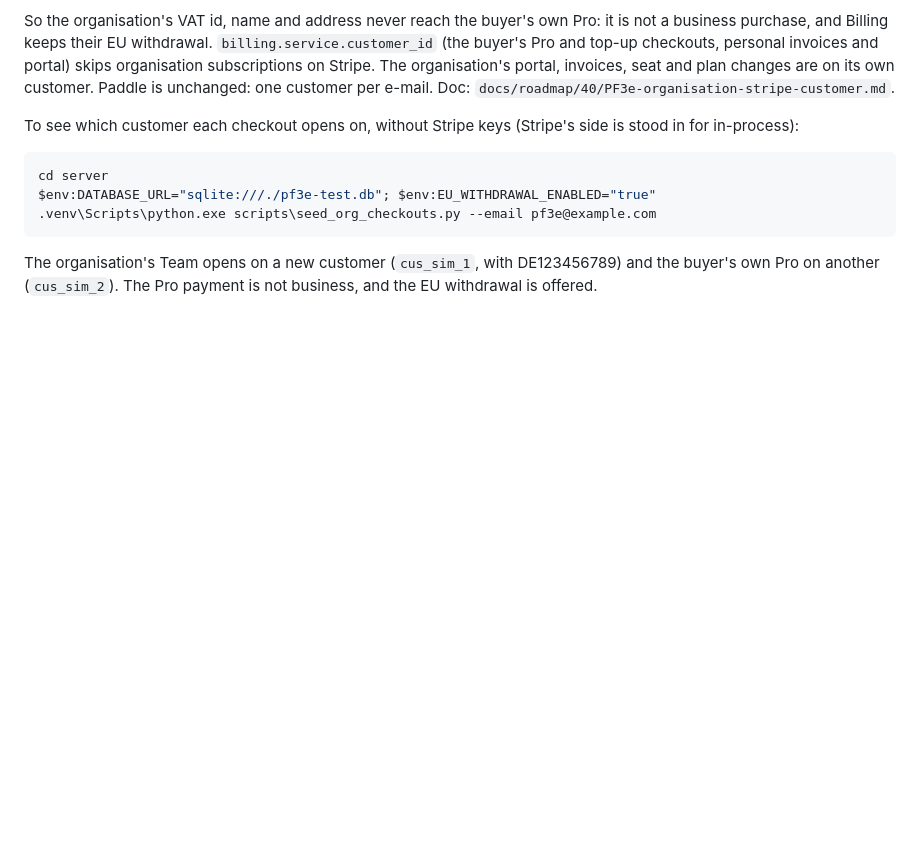
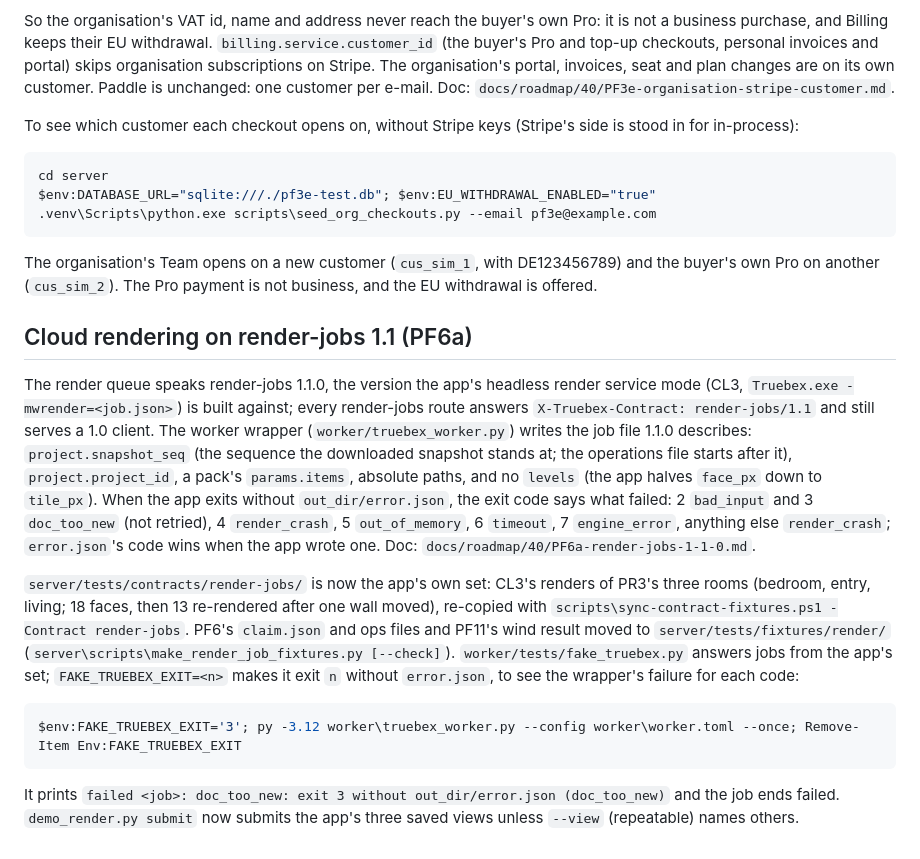
Before and after one commit to dr99tm/Truebex, a Markdown page: README.md, the part around the change. GitHub-like rendering; blank space fills up the shorter version.

Commit message:
PF6a: doc (render-jobs 1.1.0), tracker row, README section
docs/roadmap/40/PF6a-render-jobs-1-1-0.md (P.4: status, scope, the job
file and exit-code tables, tests, the human test with the fake app and
the optional CL3 build, As-built with the copy, counts, readers, self-tests,
decisions, CL3's measured times, the §11 cells proposed and PF6's CL3
carry-over); one tracker row; one README section at the end.

Co-Authored-By: Claude Opus 5.5 (1M context) <noreply@anthropic.com>

````diff
--- a/README.md
+++ b/README.md
@@ -1503,3 +1503,29 @@ $env:DATABASE_URL="sqlite:///./pf3e-test.db"; $env:EU_WITHDRAWAL_ENABLED="true"
 
 The organisation's Team opens on a new customer (`cus_sim_1`, with DE123456789) and the buyer's own Pro on another
 (`cus_sim_2`). The Pro payment is not business, and the EU withdrawal is offered.
+
+## Cloud rendering on render-jobs 1.1 (PF6a)
+
+The render queue speaks render-jobs 1.1.0, the version the app's headless render service mode (CL3,
+`Truebex.exe -mwrender=<job.json>`) is built against; every render-jobs route answers
+`X-Truebex-Contract: render-jobs/1.1` and still serves a 1.0 client. The worker wrapper (`worker/truebex_worker.py`)
+writes the job file 1.1.0 describes: `project.snapshot_seq` (the sequence the downloaded snapshot stands at; the
+operations file starts after it), `project.project_id`, a pack's `params.items`, absolute paths, and no `levels` (the
+app halves `face_px` down to `tile_px`). When the app exits without `out_dir/error.json`, the exit code says what
+failed: 2 `bad_input` and 3 `doc_too_new` (not retried), 4 `render_crash`, 5 `out_of_memory`, 6 `timeout`, 7
+`engine_error`, anything else `render_crash`; `error.json`'s code wins when the app wrote one. Doc:
+`docs/roadmap/40/PF6a-render-jobs-1-1-0.md`.
+
+`server/tests/contracts/render-jobs/` is now the app's own set: CL3's renders of PR3's three rooms (bedroom, entry,
+living; 18 faces, then 13 re-rendered after one wall moved), re-copied with
+`scripts\sync-contract-fixtures.ps1 -Contract render-jobs`. PF6's `claim.json` and ops files and PF11's wind result
+moved to `server/tests/fixtures/render/` (`server\scripts\make_render_job_fixtures.py [--check]`).
+`worker/tests/fake_truebex.py` answers jobs from the app's set; `FAKE_TRUEBEX_EXIT=<n>` makes it exit `n` without
+`error.json`, to see the wrapper's failure for each code:
+
+```powershell
+$env:FAKE_TRUEBEX_EXIT='3'; py -3.12 worker\truebex_worker.py --config worker\worker.toml --once; Remove-Item Env:FAKE_TRUEBEX_EXIT
+```
+
+It prints `failed <job>: doc_too_new: exit 3 without out_dir/error.json (doc_too_new)` and the job ends failed.
+`demo_render.py submit` now submits the app's three saved views unless `--view` (repeatable) names others.
````
Also changed, not shown: 2 other files.
